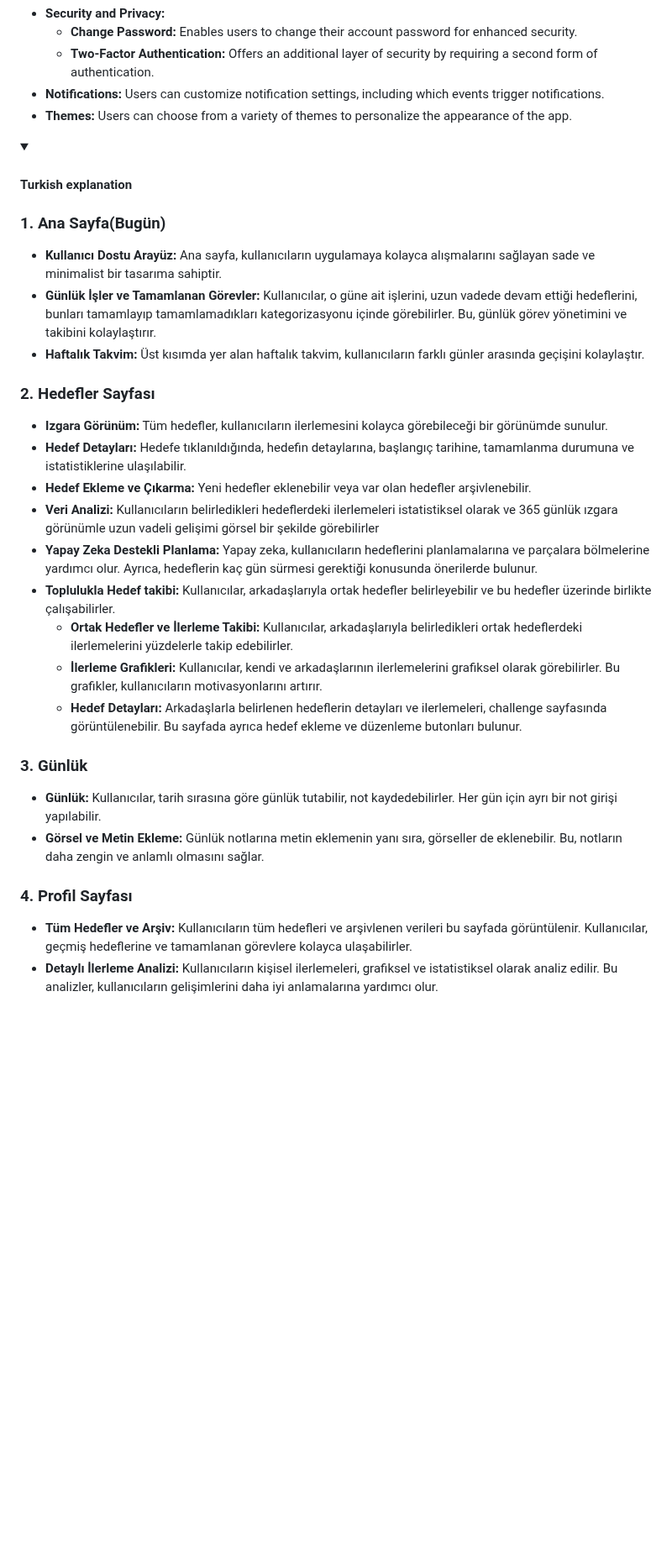
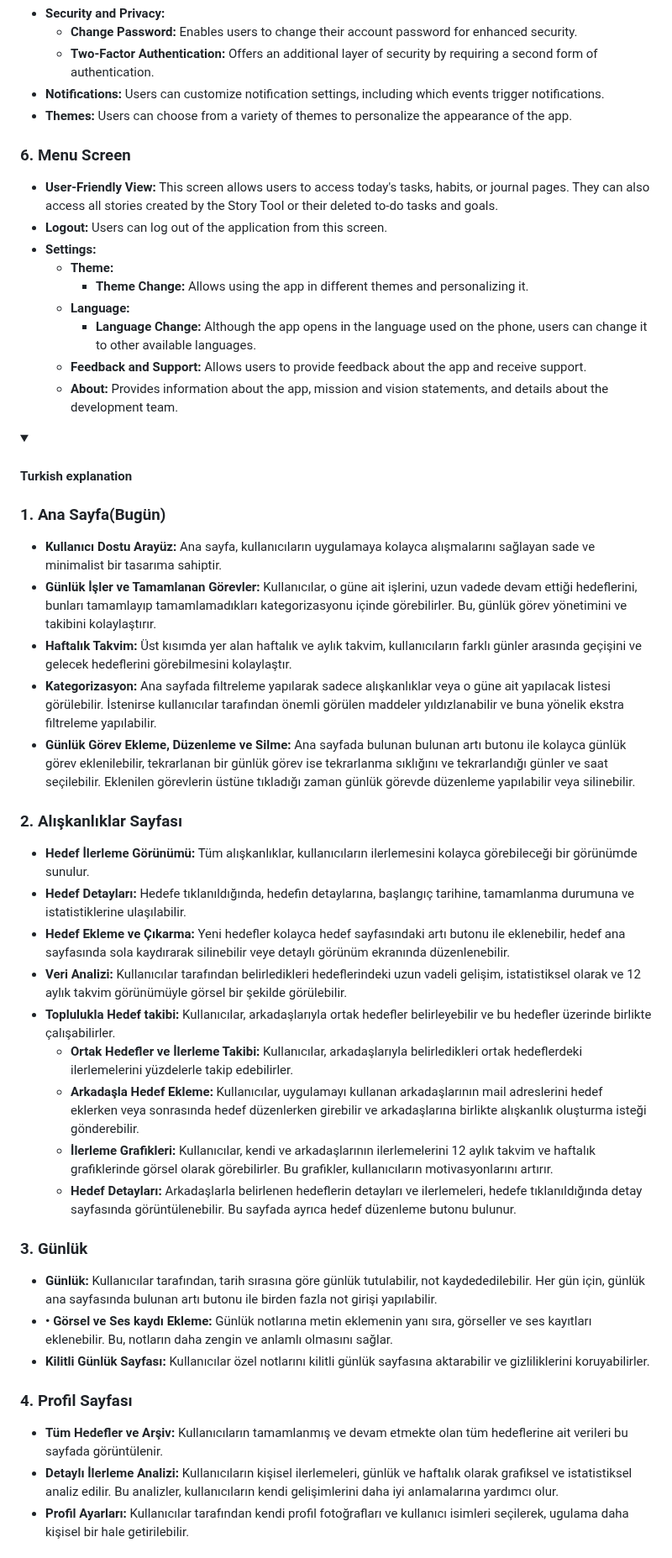
Before and after one commit to MeltemKocak/flutter24_bootcamp, a Markdown page: README.md, the part around one of its changes. Shown at 84% size. Drawn GitHub-style; folded sections open; blank space fills up the shorter version.

```diff
--- a/README.md
+++ b/README.md
@@ -77,7 +85,16 @@ Sonuç olarak, zamanı doğru yönetmek, yaşamın her alanında başarıya ula
 - **Notifications:** Users can customize notification settings, including which events trigger notifications.
 - **Themes:** Users can choose from a variety of themes to personalize the appearance of the app.
 
-
+### 6.  Menu Screen
+- **User-Friendly View:** This screen allows users to access today's tasks, habits, or journal pages. They can also access all stories created by the Story Tool or their deleted to-do tasks and goals.
+- **Logout:** Users can log out of the application from this screen.
+- **Settings:**
+  * **Theme:**
+      *	**Theme Change:** Allows using the app in different themes and personalizing it.
+  * **Language:**
+      * **Language Change:** Although the app opens in the language used on the phone, users can change it to other available languages.
+  * **Feedback and Support:** Allows users to provide feedback about the app and receive support.
+  * **About:** Provides information about the app, mission and vision statements, and details about the development team.
 
 
 <details>
@@ -86,24 +103,29 @@ Sonuç olarak, zamanı doğru yönetmek, yaşamın her alanında başarıya ula
   ### 1. Ana Sayfa(Bugün)
 - **Kullanıcı Dostu Arayüz:** Ana sayfa, kullanıcıların uygulamaya kolayca alışmalarını sağlayan sade ve minimalist bir tasarıma sahiptir.
 - **Günlük İşler ve Tamamlanan Görevler:** Kullanıcılar, o güne ait işlerini, uzun vadede devam ettiği hedeflerini, bunları tamamlayıp tamamlamadıkları kategorizasyonu içinde görebilirler. Bu, günlük görev yönetimini ve takibini kolaylaştırır.
-- **Haftalık Takvim:** Üst kısımda yer alan haftalık takvim, kullanıcıların farklı günler arasında geçişini kolaylaştır.
+- **Haftalık Takvim:** Üst kısımda yer alan haftalık ve aylık takvim, kullanıcıların farklı günler arasında geçişini ve gelecek hedeflerini görebilmesini kolaylaştır.
+- **Kategorizasyon:** Ana sayfada filtreleme yapılarak sadece alışkanlıklar veya o güne ait yapılacak listesi görülebilir. İstenirse kullanıcılar tarafından önemli görülen maddeler yıldızlanabilir ve buna yönelik ekstra filtreleme yapılabilir.
+- **Günlük Görev Ekleme, Düzenleme ve Silme:** Ana sayfada bulunan bulunan artı butonu ile kolayca günlük görev eklenilebilir, tekrarlanan bir günlük görev ise tekrarlanma sıklığını ve tekrarlandığı günler ve saat seçilebilir. Eklenilen görevlerin üstüne tıkladığı zaman günlük görevde düzenleme yapılabilir veya silinebilir.
 
-### 2. Hedefler Sayfası
-- **Izgara Görünüm:** Tüm hedefler, kullanıcıların ilerlemesini kolayca görebileceği bir görünümde sunulur.
+
+### 2. Alışkanlıklar Sayfası
+- **Hedef İlerleme Görünümü:** Tüm alışkanlıklar, kullanıcıların ilerlemesini kolayca görebileceği bir görünümde sunulur.
 - **Hedef Detayları:** Hedefe tıklanıldığında, hedefin detaylarına, başlangıç tarihine, tamamlanma durumuna ve istatistiklerine ulaşılabilir.
-- **Hedef Ekleme ve Çıkarma:** Yeni hedefler eklenebilir veya var olan hedefler arşivlenebilir.
-- **Veri Analizi:** Kullanıcıların belirledikleri hedeflerdeki ilerlemeleri istatistiksel olarak ve 365 günlük ızgara görünümle uzun vadeli gelişimi görsel bir şekilde görebilirler
-- **Yapay Zeka Destekli Planlama:** Yapay zeka, kullanıcıların hedeflerini planlamalarına ve parçalara bölmelerine yardımcı olur. Ayrıca, hedeflerin kaç gün sürmesi gerektiği konusunda önerilerde bulunur.
+- **Hedef Ekleme ve Çıkarma:** Yeni hedefler kolayca hedef sayfasındaki artı butonu ile eklenebilir, hedef ana sayfasında sola kaydırarak silinebilir veye detaylı görünüm ekranında düzenlenebilir.
+- **Veri Analizi:** Kullanıcılar tarafından belirledikleri hedeflerindeki uzun vadeli gelişim, istatistiksel olarak ve 12 aylık takvim görünümüyle görsel bir şekilde görülebilir.
 - **Toplulukla Hedef takibi:** Kullanıcılar, arkadaşlarıyla ortak hedefler belirleyebilir ve bu hedefler üzerinde birlikte çalışabilirler.
     * **Ortak Hedefler ve İlerleme Takibi:** Kullanıcılar, arkadaşlarıyla belirledikleri ortak hedeflerdeki ilerlemelerini yüzdelerle takip edebilirler.
-    * **İlerleme Grafikleri:** Kullanıcılar, kendi ve arkadaşlarının ilerlemelerini grafiksel olarak görebilirler. Bu grafikler, kullanıcıların motivasyonlarını artırır.
-    * **Hedef Detayları:** Arkadaşlarla belirlenen hedeflerin detayları ve ilerlemeleri, challenge sayfasında görüntülenebilir. Bu sayfada ayrıca hedef ekleme ve düzenleme butonları bulunur.
+    * **Arkadaşla Hedef Ekleme:** Kullanıcılar, uygulamayı kullanan arkadaşlarının mail adreslerini hedef eklerken veya sonrasında hedef düzenlerken girebilir ve arkadaşlarına birlikte alışkanlık oluşturma isteği gönderebilir.
+    * **İlerleme Grafikleri:** Kullanıcılar, kendi ve arkadaşlarının ilerlemelerini 12 aylık takvim ve haftalık grafiklerinde görsel olarak görebilirler. Bu grafikler, kullanıcıların motivasyonlarını artırır.
+    * **Hedef Detayları:** Arkadaşlarla belirlenen hedeflerin detayları ve ilerlemeleri, hedefe tıklanıldığında detay sayfasında görüntülenebilir. Bu sayfada ayrıca hedef düzenleme butonu bulunur.
 
 ### 3. Günlük
-- **Günlük:** Kullanıcılar, tarih sırasına göre günlük tutabilir, not kaydedebilirler. Her gün için ayrı bir not girişi yapılabilir.
-- **Görsel ve Metin Ekleme:** Günlük notlarına metin eklemenin yanı sıra, görseller de eklenebilir. Bu, notların daha zengin ve anlamlı olmasını sağlar.
+- **Günlük:** Kullanıcılar tarafından, tarih sırasına göre günlük tutulabilir, not kaydededilebilir. Her gün için, günlük ana sayfasında bulunan artı butonu ile birden fazla not girişi yapılabilir.
+- **•	Görsel ve Ses kaydı Ekleme:** Günlük notlarına metin eklemenin yanı sıra, görseller ve ses kayıtları eklenebilir. Bu, notların daha zengin ve anlamlı olmasını sağlar.
+- **Kilitli Günlük Sayfası:** Kullanıcılar özel notlarını kilitli günlük sayfasına aktarabilir ve gizliliklerini koruyabilirler.
 
 ### 4. Profil Sayfası
-- **Tüm Hedefler ve Arşiv:** Kullanıcıların tüm hedefleri ve arşivlenen verileri bu sayfada görüntülenir. Kullanıcılar, geçmiş hedeflerine ve tamamlanan görevlere kolayca ulaşabilirler.
-- **Detaylı İlerleme Analizi:** Kullanıcıların kişisel ilerlemeleri, grafiksel ve istatistiksel olarak analiz edilir. Bu analizler, kullanıcıların gelişimlerini daha iyi anlamalarına yardımcı olur.
+- **Tüm Hedefler ve Arşiv:** Kullanıcıların tamamlanmış ve devam etmekte olan tüm hedeflerine ait verileri bu sayfada görüntülenir.
+- **Detaylı İlerleme Analizi:** Kullanıcıların kişisel ilerlemeleri, günlük ve haftalık olarak grafiksel ve istatistiksel analiz edilir. Bu analizler, kullanıcıların kendi gelişimlerini daha iyi anlamalarına yardımcı olur.
+- **Profil Ayarları:** Kullanıcılar tarafından kendi profil fotoğrafları ve kullanıcı isimleri seçilerek, ugulama daha kişisel bir hale getirilebilir.
 
```
Also changed, not shown: other parts of README.md (+40 -27 lines).
